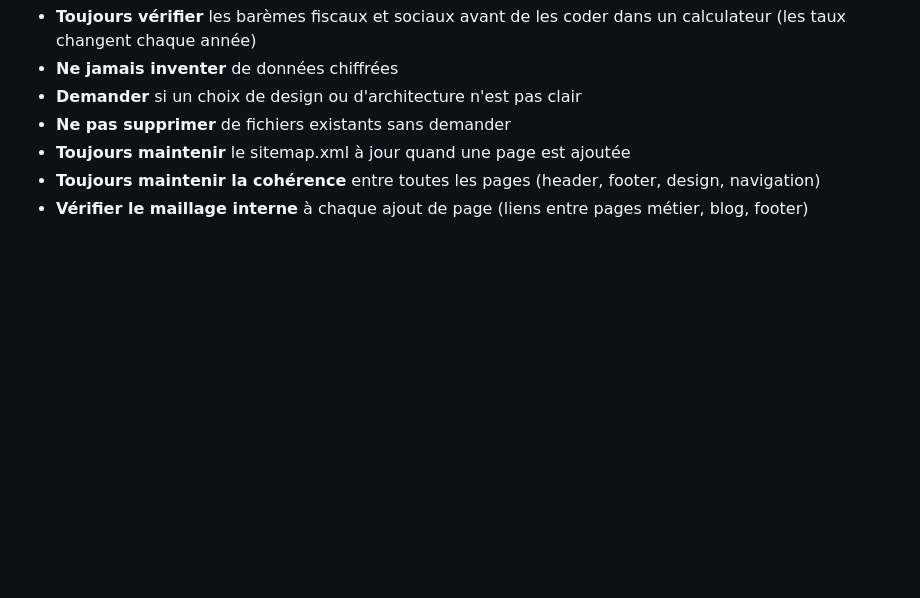
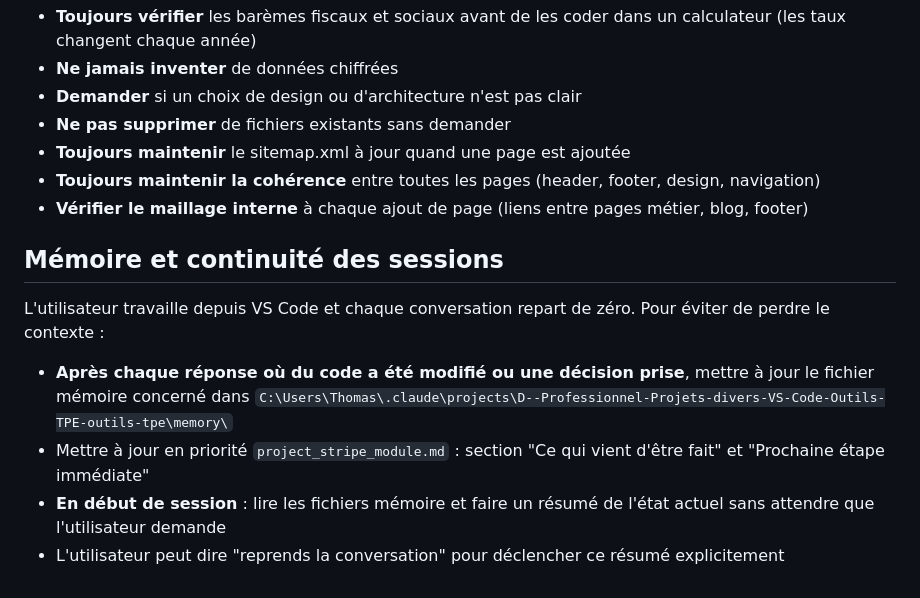
Before and after one commit to outils-tpe/outils-tpe, a Markdown page: CLAUDE.md, the part around the change. GitHub-like rendering; blank space fills up the shorter version.

Commit message:
CLAUDE.md : règle de mise à jour automatique de la mémoire après chaque échange

```diff
--- a/CLAUDE.md
+++ b/CLAUDE.md
@@ -218,3 +218,12 @@ outils-tpe/
 - **Toujours maintenir** le sitemap.xml à jour quand une page est ajoutée
 - **Toujours maintenir la cohérence** entre toutes les pages (header, footer, design, navigation)
 - **Vérifier le maillage interne** à chaque ajout de page (liens entre pages métier, blog, footer)
+
+## Mémoire et continuité des sessions
+
+L'utilisateur travaille depuis VS Code et chaque conversation repart de zéro. Pour éviter de perdre le contexte :
+
+- **Après chaque réponse où du code a été modifié ou une décision prise**, mettre à jour le fichier mémoire concerné dans `C:\Users\Thomas\.claude\projects\D--Professionnel-Projets-divers-VS-Code-Outils-TPE-outils-tpe\memory\`
+- Mettre à jour en priorité `project_stripe_module.md` : section "Ce qui vient d'être fait" et "Prochaine étape immédiate"
+- **En début de session** : lire les fichiers mémoire et faire un résumé de l'état actuel sans attendre que l'utilisateur demande
+- L'utilisateur peut dire "reprends la conversation" pour déclencher ce résumé explicitement
```
